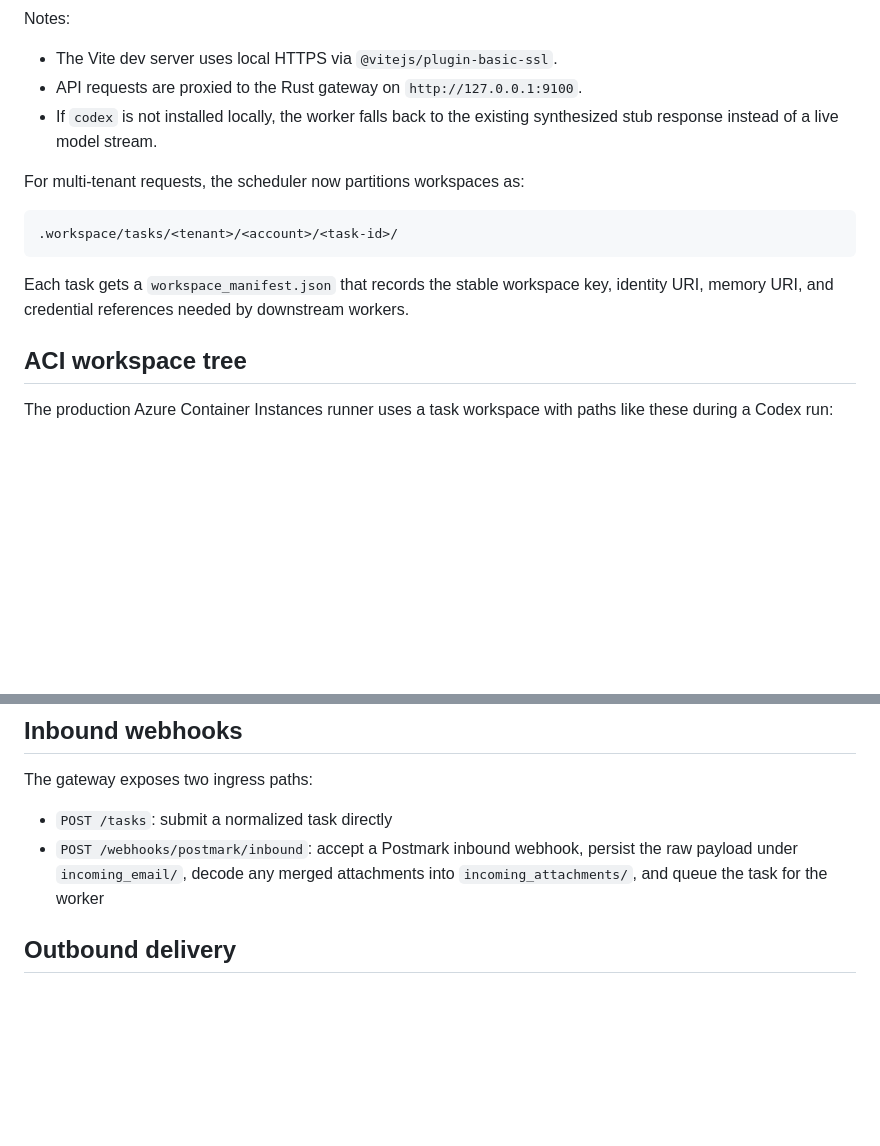
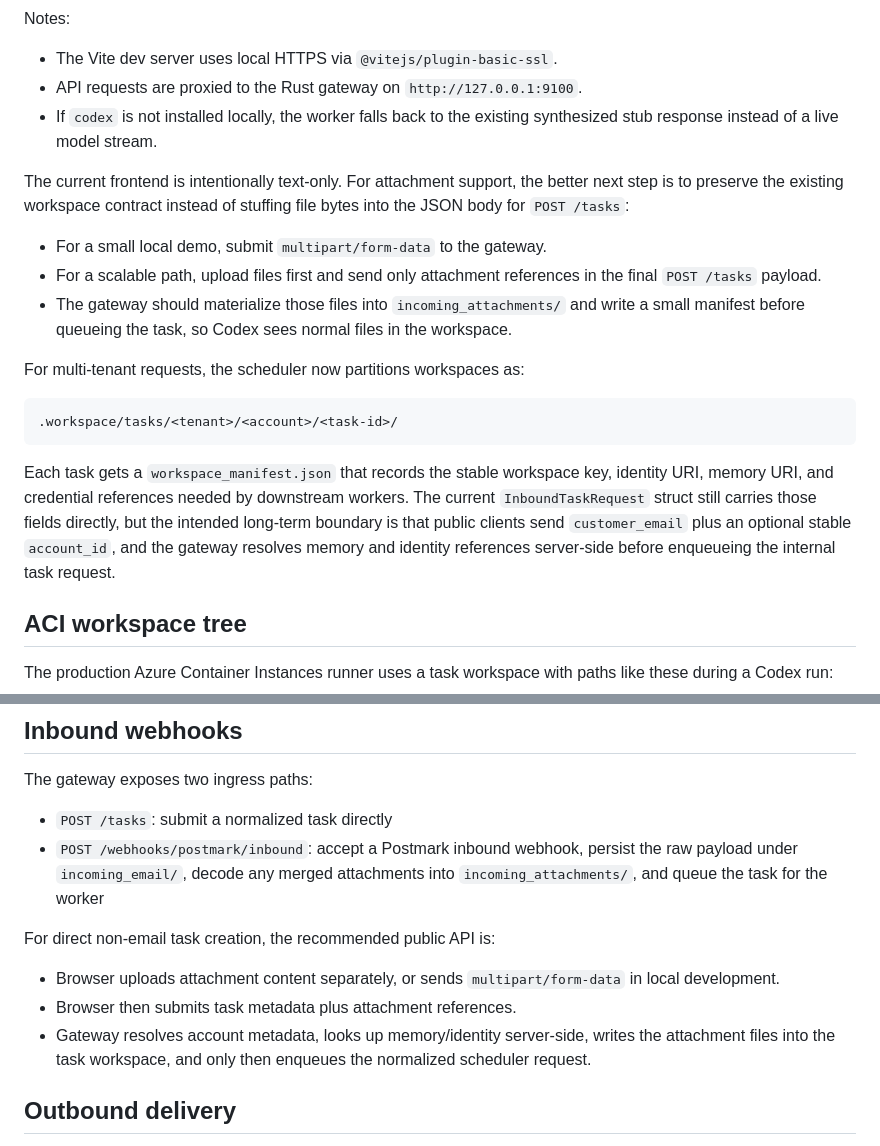
Before and after one commit to Oliver-DoWhiz/dowhiz-core-lite, a Markdown page: README.md, 2 parts joined by grey strips. Drawn GitHub-style; blank space fills up the shorter version.

Commit message:
Document attachment and memory contract
Co-authored-by: dtang04 <dtang04@users.noreply.github.com>

````diff
--- a/README.md
+++ b/README.md
@@ -98,6 +98,16 @@ Notes:
 - If `codex` is not installed locally, the worker falls back to the existing
   synthesized stub response instead of a live model stream.
 
+The current frontend is intentionally text-only. For attachment support, the better
+next step is to preserve the existing workspace contract instead of stuffing file bytes
+into the JSON body for `POST /tasks`:
+
+- For a small local demo, submit `multipart/form-data` to the gateway.
+- For a scalable path, upload files first and send only attachment references in the
+  final `POST /tasks` payload.
+- The gateway should materialize those files into `incoming_attachments/` and write a
+  small manifest before queueing the task, so Codex sees normal files in the workspace.
+
 For multi-tenant requests, the scheduler now partitions workspaces as:
 
 ```text
@@ -106,6 +116,10 @@ For multi-tenant requests, the scheduler now partitions workspaces as:
 
 Each task gets a `workspace_manifest.json` that records the stable workspace key,
 identity URI, memory URI, and credential references needed by downstream workers.
+The current `InboundTaskRequest` struct still carries those fields directly, but the
+intended long-term boundary is that public clients send `customer_email` plus an
+optional stable `account_id`, and the gateway resolves memory and identity references
+server-side before enqueueing the internal task request.
 
 ## ACI workspace tree
 
@@ -221,6 +235,15 @@ The gateway exposes two ingress paths:
   payload under `incoming_email/`, decode any merged attachments into
   `incoming_attachments/`, and queue the task for the worker
 
+For direct non-email task creation, the recommended public API is:
+
+- Browser uploads attachment content separately, or sends `multipart/form-data` in local
+  development.
+- Browser then submits task metadata plus attachment references.
+- Gateway resolves account metadata, looks up memory/identity server-side, writes the
+  attachment files into the task workspace, and only then enqueues the normalized
+  scheduler request.
+
 ## Outbound delivery
 
 `send_emails_module` now supports both preview generation and actual Postmark delivery.
````
Also changed, not shown: docs/scaling_and_runtime.md (+95 -5 lines).
